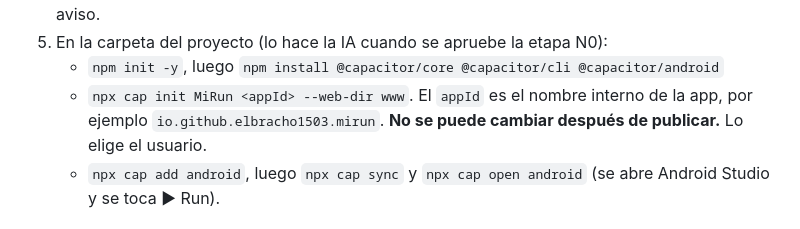
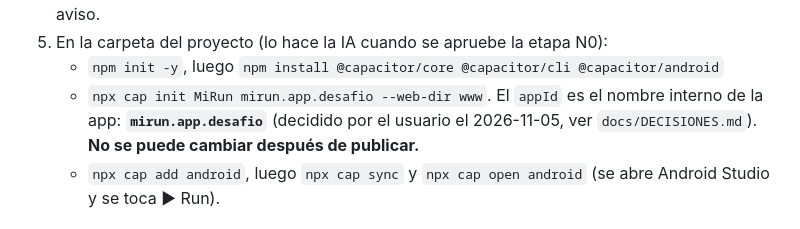
Before and after one commit to elbracho1503/mirun, a Markdown page: docs/NATIVA.md, the part around the change. GitHub-like rendering.

```diff
--- a/docs/NATIVA.md
+++ b/docs/NATIVA.md
@@ -36,8 +36,9 @@ Pasos:
    Opciones de desarrollador, activar **Depuración USB**. Conectar por cable y aceptar el aviso.
 5. En la carpeta del proyecto (lo hace la IA cuando se apruebe la etapa N0):
    - `npm init -y`, luego `npm install @capacitor/core @capacitor/cli @capacitor/android`
-   - `npx cap init MiRun <appId> --web-dir www`. El `appId` es el nombre interno de la app, por ejemplo
-     `io.github.elbracho1503.mirun`. **No se puede cambiar después de publicar.** Lo elige el usuario.
+   - `npx cap init MiRun mirun.app.desafio --web-dir www`. El `appId` es el nombre interno de la app:
+     **`mirun.app.desafio`** (decidido por el usuario el 2026-11-05, ver `docs/DECISIONES.md`).
+     **No se puede cambiar después de publicar.**
    - `npx cap add android`, luego `npx cap sync` y `npx cap open android` (se abre Android Studio y se toca ▶ Run).
 
 ## 2. Qué cambia en el proyecto y qué se mantiene igual
```
Also changed, not shown: docs/CAMBIOS.md (+1 -0 lines), docs/DECISIONES.md (+2 -0 lines).
